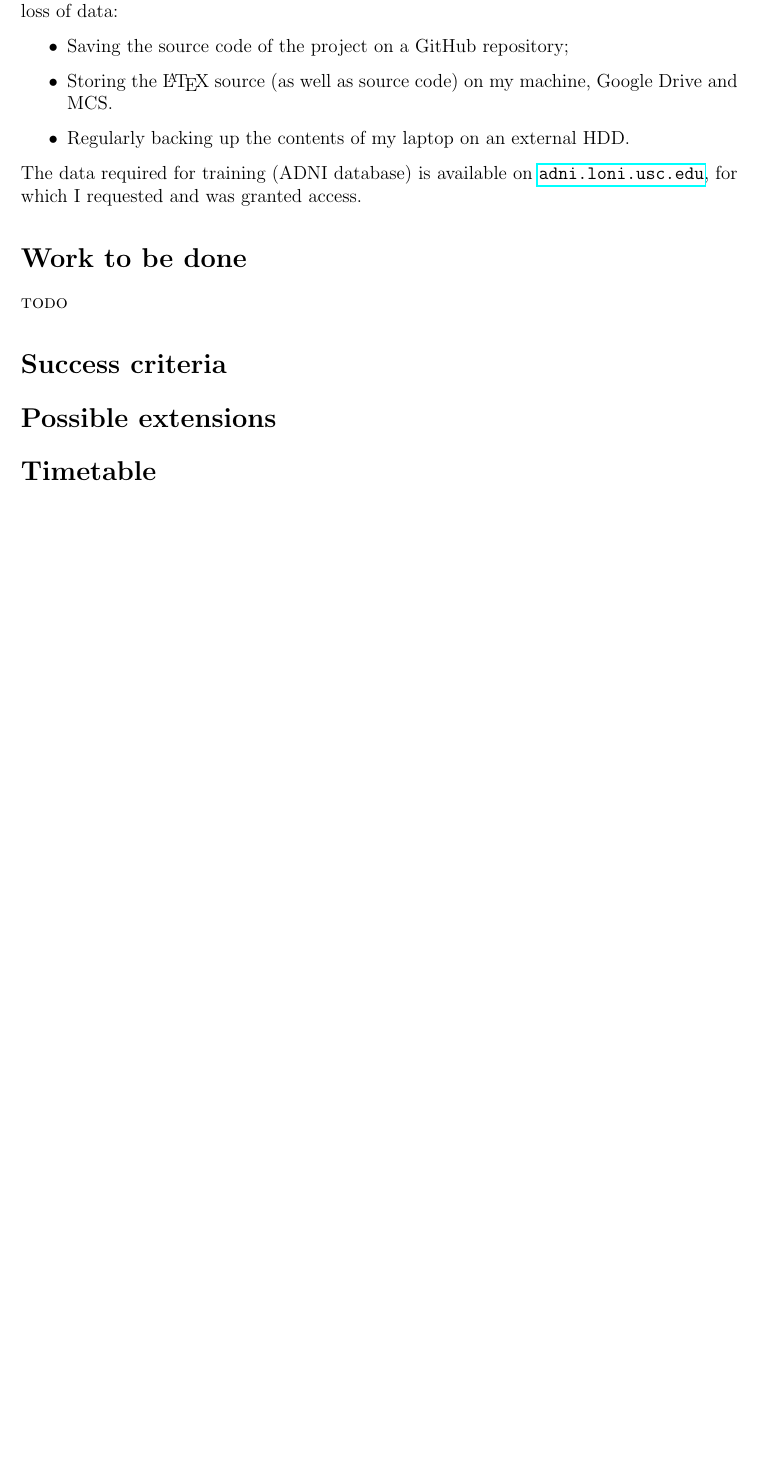
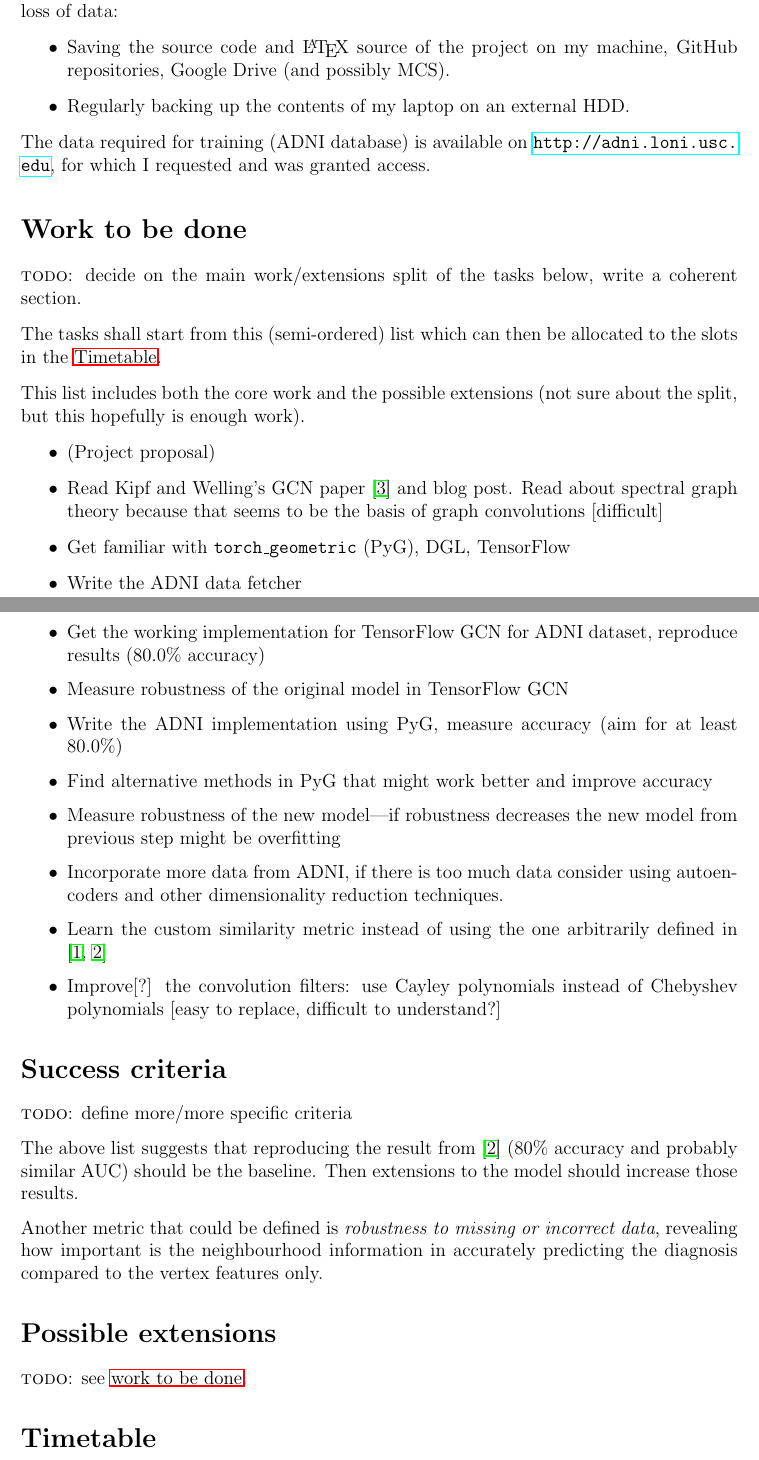
Before and after one commit to kamilest/cst-ii-dissertation, a LaTeX document (stankeviciute_project_proposal.tex): part of page 2 of 3 before the commit and two parts of pages 2 and 3 of 4 after it, the two joined at a grey line, cut so that both start at the same text, the shorter picture padded with empty space. Compiled offline with pdfLaTeX.

Commit message:
Add work to be done list.

```diff
--- a/stankeviciute_project_proposal.tex
+++ b/stankeviciute_project_proposal.tex
@@ -66,18 +66,36 @@ For the most part of this project I will be using my personal MacBook Pro (2019,
 
 The following measures will be taken to store the work and reduce the likelihood of any loss of data:
 \begin{itemize}
-  \item Saving the source code of the project on a GitHub repository;
-  \item Storing the \LaTeX\ source (as well as source code) on my machine, Google Drive and MCS.
+  \item Saving the source code and \LaTeX\ source of the project on my machine, GitHub repositories, Google Drive (and possibly MCS).
   \item Regularly backing up the contents of my laptop on an external HDD.
 \end{itemize}
 
-The data required for training (ADNI database) is available on \url{adni.loni.usc.edu}, for which I requested and was granted access.
+The data required for training (ADNI database) is available on \url{http://adni.loni.usc.edu}, for which I requested and was granted access.
 
 \section*{Work to be done}
+\label{section:work}
+
+\textsc{todo}: decide on the main work/extensions split of the tasks below, write a coherent section.
 
 % Describe the technical work.
+The tasks shall start from this (semi-ordered) list which can then be allocated to the slots in the \hyperref[section:timetable]{Timetable}.
 
-\textsc{todo}
+This list includes both the core work and the possible extensions (not sure about the split, but this hopefully is enough work).
+
+\begin{itemize}
+  \item (Project proposal)
+  \item Read Kipf and Welling's GCN paper \cite{kipf2017semi} and blog post. Read about spectral graph theory because that seems to be the basis of graph convolutions [difficult]
+  \item Get familiar with \texttt{torch\_geometric} (PyG), DGL, TensorFlow
+  \item Write the ADNI data fetcher
+  \item Get the working implementation for TensorFlow GCN for ADNI dataset, reproduce results (80.0\% accuracy)
+  \item Measure robustness of the original model in TensorFlow GCN
+  \item Write the ADNI implementation using PyG, measure accuracy (aim for at least 80.0\%)
+  \item Find alternative methods in PyG that might work better and improve accuracy
+  \item Measure robustness of the new model—if robustness decreases the new model from previous step might be overfitting
+  \item Incorporate more data from ADNI, if there is too much data consider using autoencoders and other dimensionality reduction techniques.
+  \item Learn the custom similarity metric instead of using the one arbitrarily defined in \cite{parisot2017spectral,parisot2018disease}
+  \item Improve[?] the convolution filters: use Cayley polynomials instead of Chebyshev polynomials [easy to replace, difficult to understand?]
+\end{itemize}
 
 \section*{Success criteria}
 
@@ -89,6 +107,11 @@ The data required for training (ADNI database) is available on \url{adni.loni.us
 %   \item \textsc{todo}
 % \end{itemize}
 
+\textsc{todo}: define more/more specific criteria
+
+The above list suggests that reproducing the result from \cite{parisot2018disease} (80\% accuracy and probably similar AUC) should be the baseline. Then extensions to the model should increase those results.
+
+Another metric that could be defined is \textit{robustness to missing or incorrect data}, revealing how important is the neighbourhood information in accurately predicting the diagnosis compared to the vertex features only.
 
 \section*{Possible extensions}
 
@@ -99,5 +122,6 @@ The data required for training (ADNI database) is available on \url{adni.loni.us
 %   \item \textsc{todo}
 % \end{itemize}
 
+\textsc{todo}: see \hyperref[section:work]{work to be done}.
 
 \section*{Timetable}
```
Also changed, not shown: stankeviciute_project_proposal.tex (34 more changed lines).
